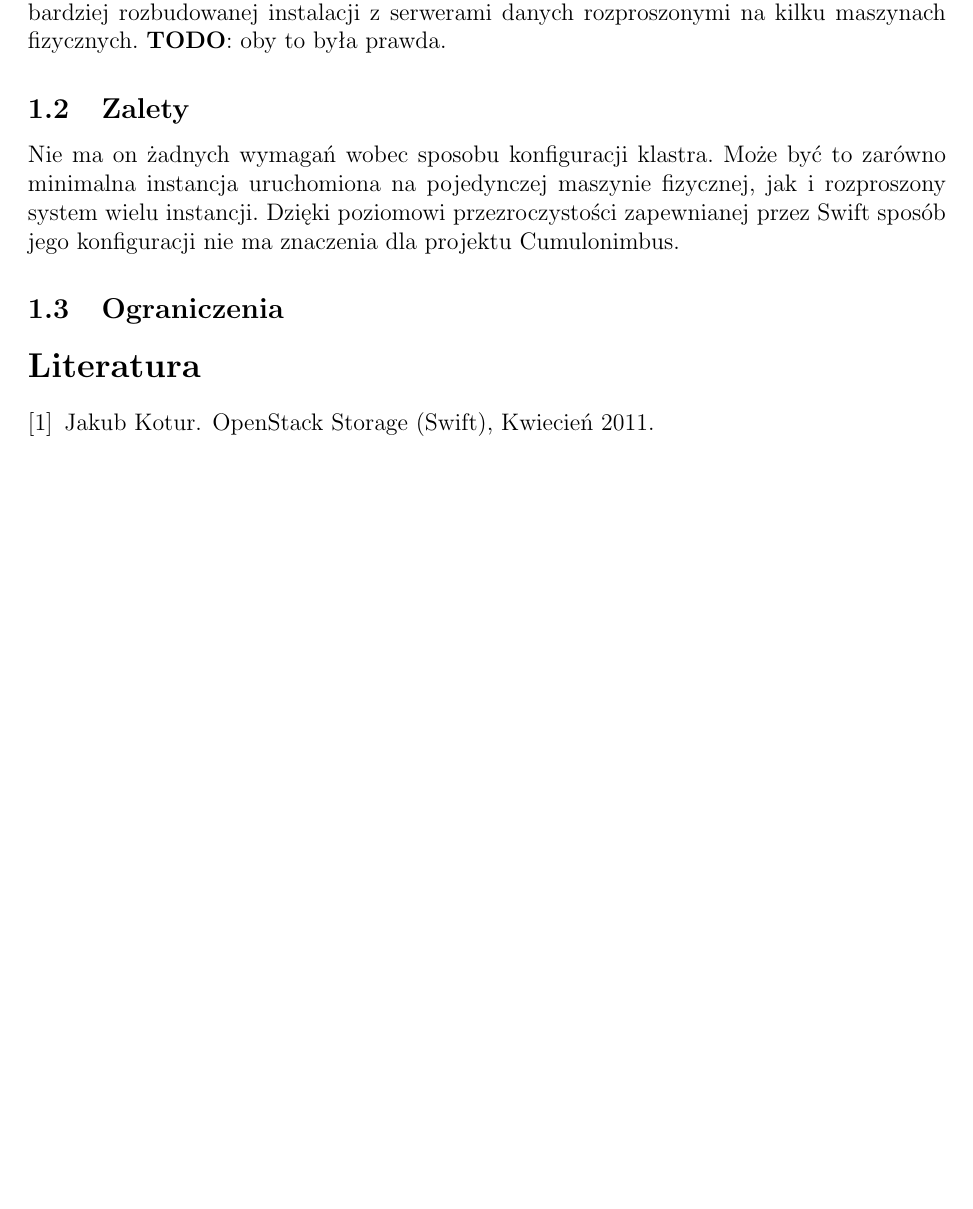
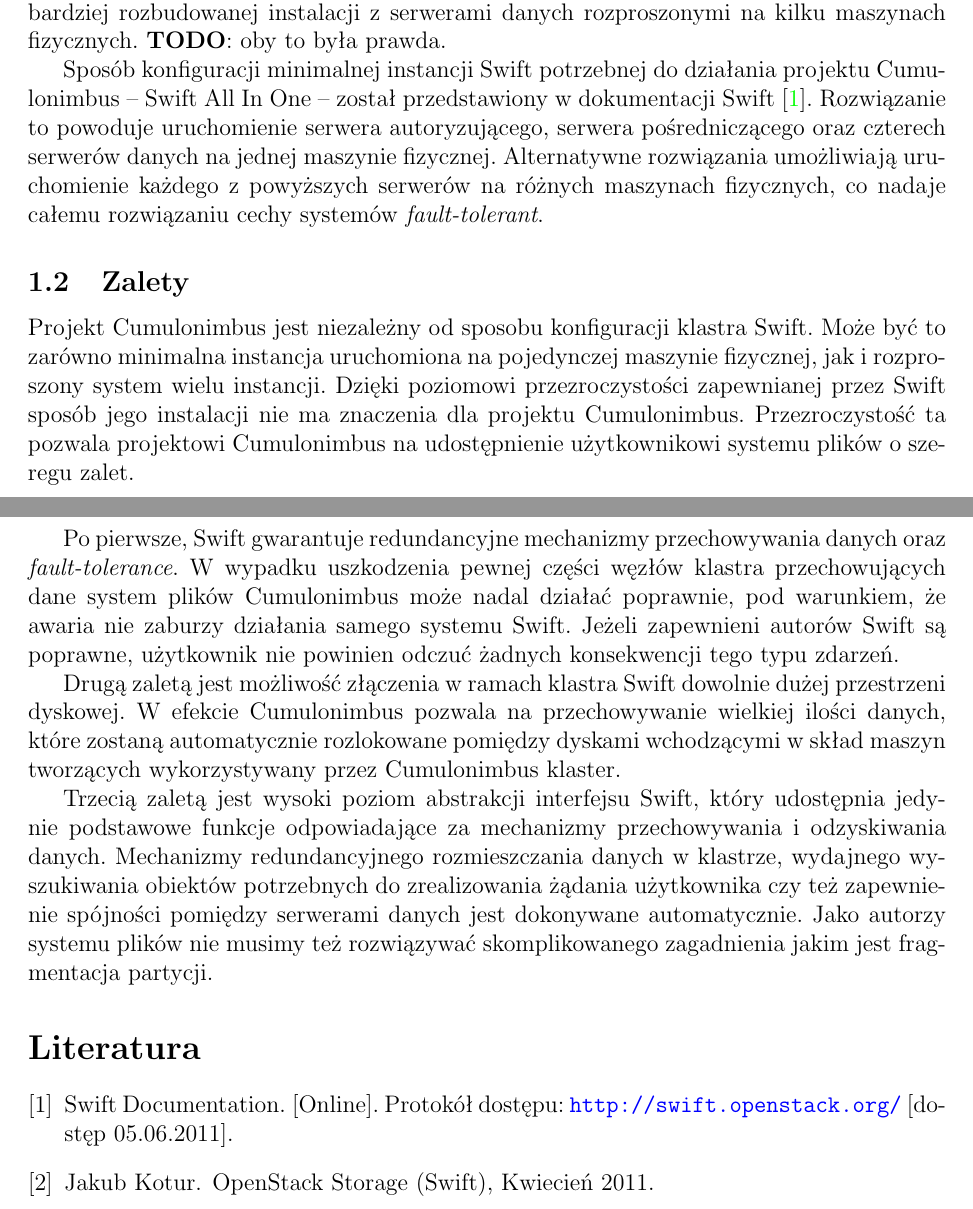
Before and after one commit to jkotur/mini-at-eiti-rso, a LaTeX document (doc/architektura/architektura.tex): part of the page before the commit and two parts of pages 1 and 2 of 2 after it, the two joined at a grey line, cut so that both start at the same text, the shorter picture padded with empty space. Compiled offline with pdfLaTeX.

Commit message:
Kolejna porcja akapitów w pierwszej sekcji

```diff
--- a/doc/architektura/architektura.tex
+++ b/doc/architektura/architektura.tex
@@ -33,15 +33,42 @@
 wykonywano na bardziej rozbudowanej instalacji z~serwerami danych rozproszonymi
 na kilku maszynach fizycznych. \todo oby to była prawda.
 
+Sposób konfiguracji minimalnej instancji Swift potrzebnej do działania projektu
+\cb{} -- Swift All In One -- został przedstawiony w~dokumentacji Swift
+\cite{swift_doc}. Rozwiązanie to powoduje uruchomienie serwera autoryzującego,
+serwera pośredniczącego oraz czterech serwerów danych na jednej maszynie
+fizycznej. Alternatywne rozwiązania umożliwiają uruchomienie każdego
+z~powyższych serwerów na różnych maszynach fizycznych, co nadaje całemu
+rozwiązaniu cechy systemów \textit{fault-tolerant}.
+
 \subsection{Zalety}
 
-Nie ma on żadnych wymagań wobec sposobu konfiguracji klastra. Może być to
+Projekt \cb{} jest niezależny od sposobu konfiguracji klastra Swift. Może być to
 zarówno minimalna instancja uruchomiona na pojedynczej maszynie fizycznej, jak
 i~rozproszony system wielu instancji. Dzięki poziomowi przezroczystości
-zapewnianej przez Swift sposób jego konfiguracji nie ma znaczenia dla projektu
-\cb{}.
+zapewnianej przez Swift sposób jego instalacji nie ma znaczenia dla projektu
+\cb{}. Przezroczystość ta pozwala projektowi \cb{} na udostępnienie
+użytkownikowi systemu plików o~szeregu zalet.
 
-\subsection{Ograniczenia}
+Po pierwsze, Swift gwarantuje redundancyjne mechanizmy przechowywania danych
+oraz \textit{fault-tolerance}. W~wypadku uszkodzenia pewnej części węzłów
+klastra przechowujących dane system plików \cb{} może nadal działać poprawnie,
+pod warunkiem, że awaria nie zaburzy działania samego systemu Swift. Jeżeli
+zapewnieni autorów Swift są poprawne, użytkownik nie powinien odczuć żadnych
+konsekwencji tego typu zdarzeń.
+
+Drugą zaletą jest możliwość złączenia w~ramach klastra Swift dowolnie dużej
+przestrzeni dyskowej. W~efekcie \cb{} pozwala na przechowywanie wielkiej ilości
+danych, które zostaną automatycznie rozlokowane pomiędzy dyskami wchodzącymi
+w~skład maszyn tworzących wykorzystywany przez \cb{} klaster.
+
+Trzecią zaletą jest wysoki poziom abstrakcji interfejsu Swift, który udostępnia
+jedynie podstawowe funkcje odpowiadające za mechanizmy przechowywania
+i~odzyskiwania danych. Mechanizmy redundancyjnego rozmieszczania danych
+w~klastrze, wydajnego wyszukiwania obiektów potrzebnych do zrealizowania żądania
+użytkownika czy też zapewnienie spójności pomiędzy serwerami danych jest
+dokonywane automatycznie. Jako autorzy systemu plików nie musimy też rozwiązywać
+skomplikowanego zagadnienia jakim jest fragmentacja partycji.
 
 \bibliographystyle{../plplainurl}
 \bibliography{../bibliografia}
```
